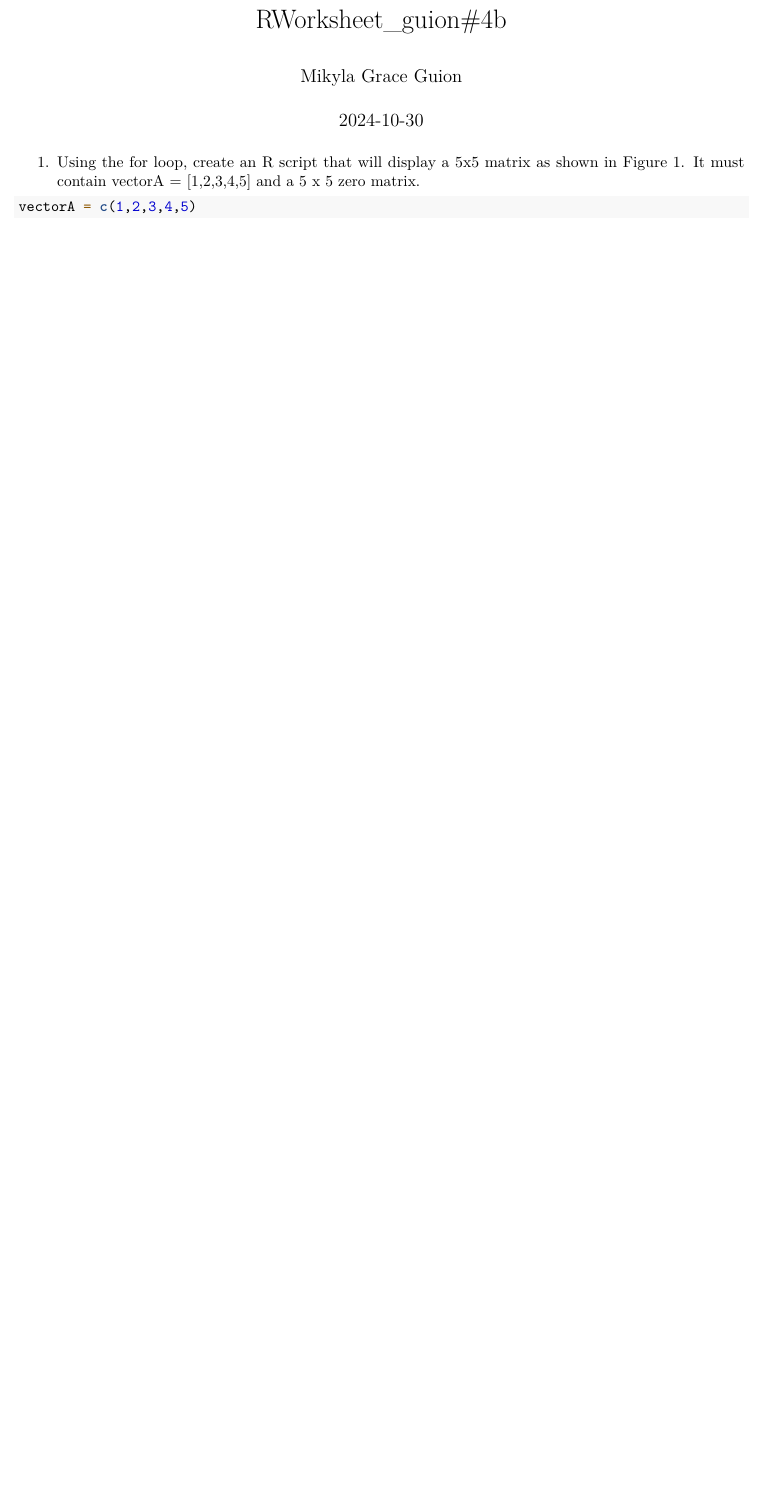
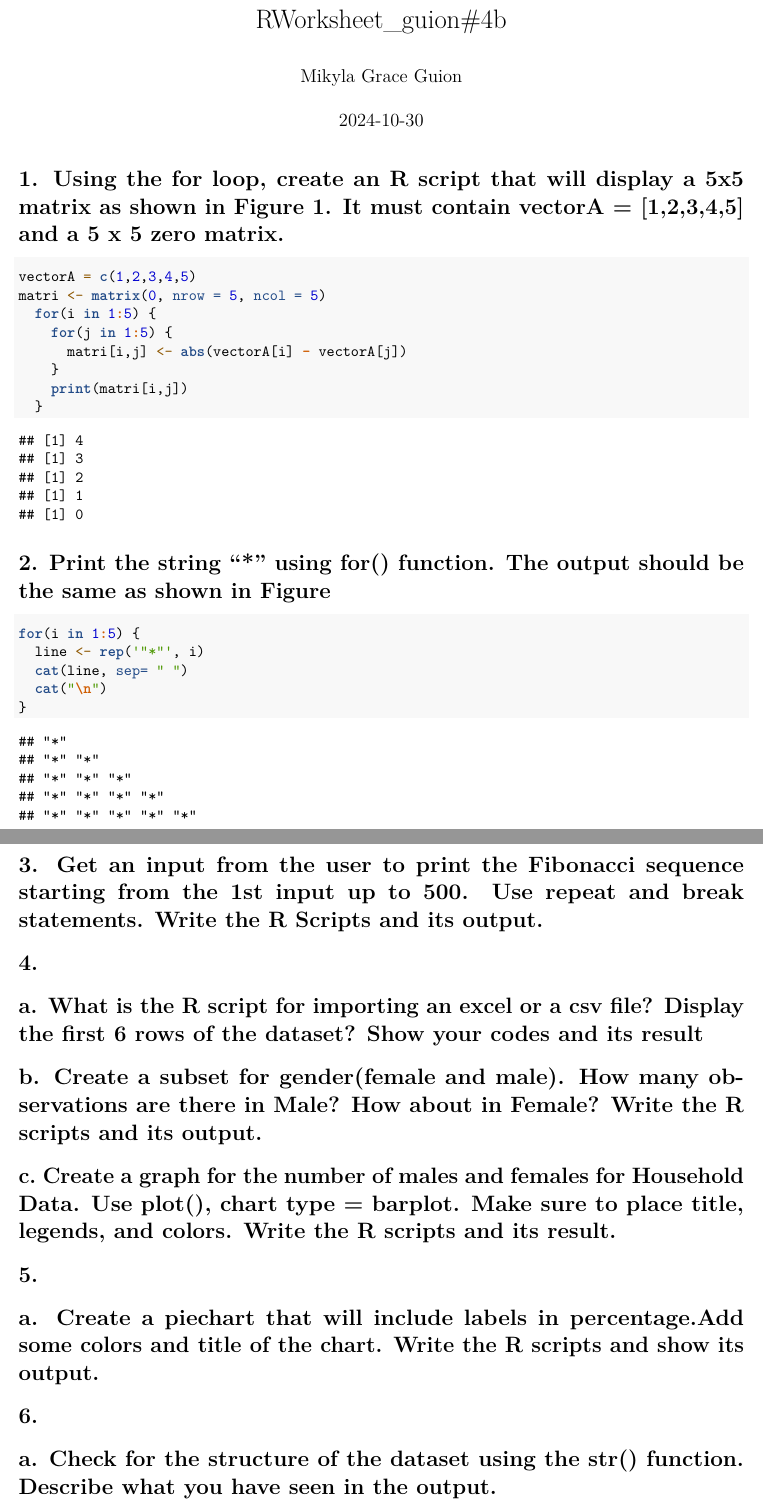
Before and after one commit to mikylagrace/CS101_Guion, an R Markdown document (GUION_CODE/RWorksheet_guion#4/RWorksheet_guion#4b.Rmd): part of the page before the commit and two parts of pages 1 and 2 of 2 after it, the two joined at a grey line, cut so that both start at the same text, the shorter picture padded with empty space. Rendered offline with R 4.5, knitr and Pandoc, then LaTeX, with nearby package versions.

Commit message:
second commit 4b

````diff
--- a/GUION_CODE/RWorksheet_guion#4/RWorksheet_guion#4b.Rmd
+++ b/GUION_CODE/RWorksheet_guion#4/RWorksheet_guion#4b.Rmd
@@ -8,9 +8,39 @@ output: pdf_document
 ```{r setup, include=FALSE}
 knitr::opts_chunk$set(echo = TRUE)
 ```
-1. Using the for loop, create an R script that will display a 5x5 matrix as shown in
-Figure 1. It must contain vectorA = [1,2,3,4,5] and a 5 x 5 zero matrix.
+# 1. Using the for loop, create an R script that will display a 5x5 matrix as shown in Figure 1. It must contain vectorA = [1,2,3,4,5] and a 5 x 5 zero matrix.
 ```{r}
 vectorA = c(1,2,3,4,5)
+matri <- matrix(0, nrow = 5, ncol = 5)
+  for(i in 1:5) {
+    for(j in 1:5) {
+      matri[i,j] <- abs(vectorA[i] - vectorA[j])
+    }
+    print(matri[i,j])
+  }
+```
+# 2. Print the string "*" using for() function. The output should be the same as shown in Figure
+```{r}
+for(i in 1:5) {
+  line <- rep('"*"', i)
+  cat(line, sep= " ")
+  cat("\n")
+}
+```
+# 3. Get an input from the user to print the Fibonacci sequence starting from the 1st input up to 500. Use repeat and break statements. Write the R Scripts and its output.
 
-```
+# 4.
+
+# a. What is the R script for importing an excel or a csv file? Display the first 6 rows of the dataset? Show your codes and its result
+
+# b. Create a subset for gender(female and male). How many observations are there in Male? How about in Female? Write the R scripts and its output.
+
+# c. Create a graph for the number of males and females for Household Data. Use plot(), chart type = barplot. Make sure to place title, legends, and colors. Write the R scripts and its result.
+
+# 5.
+
+# a. Create a piechart that will include labels in percentage.Add some colors and title of the chart. Write the R scripts and show its output.
+
+# 6.
+
+# a. Check for the structure of the dataset using the str() function. Describe what you have seen in the output.
````
Also changed, not shown: GUION_CODE/RWorksheet_guion#4/RWorksheet_guion-4b.pdf, GUION_CODE/RWorksheet_guion#4/RWorksheet_guion#4b.Rmd (20 more changed lines).
